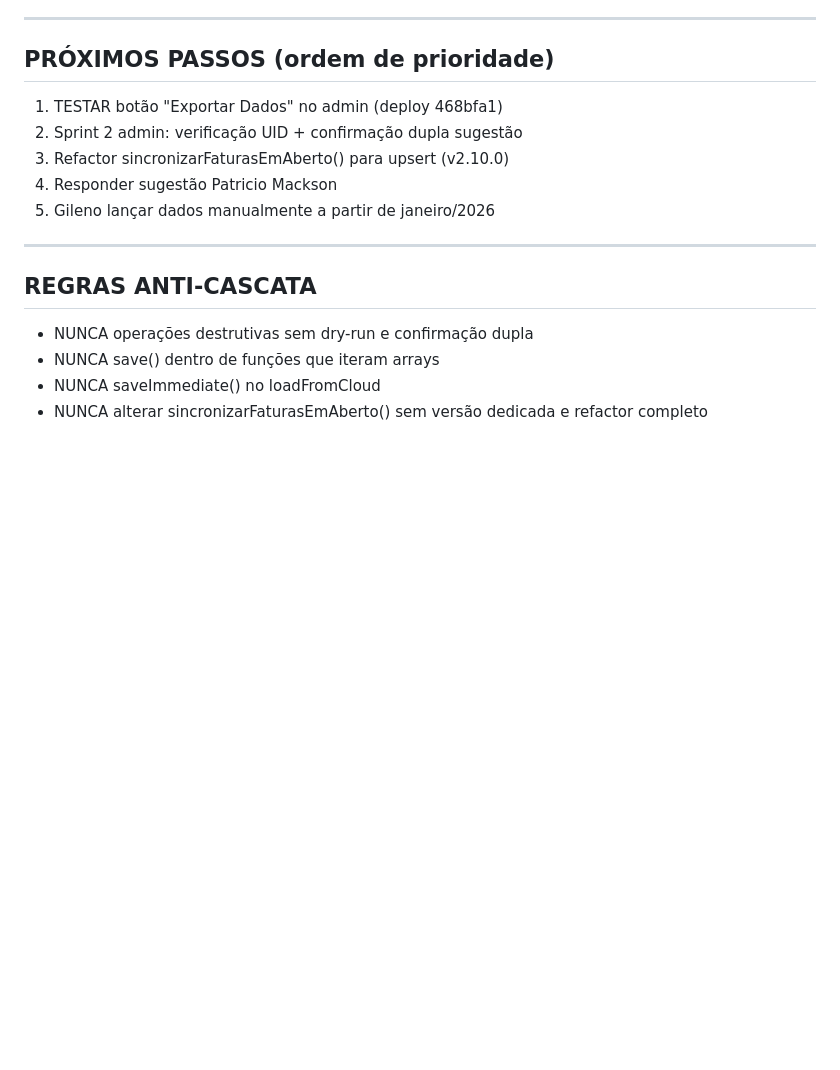
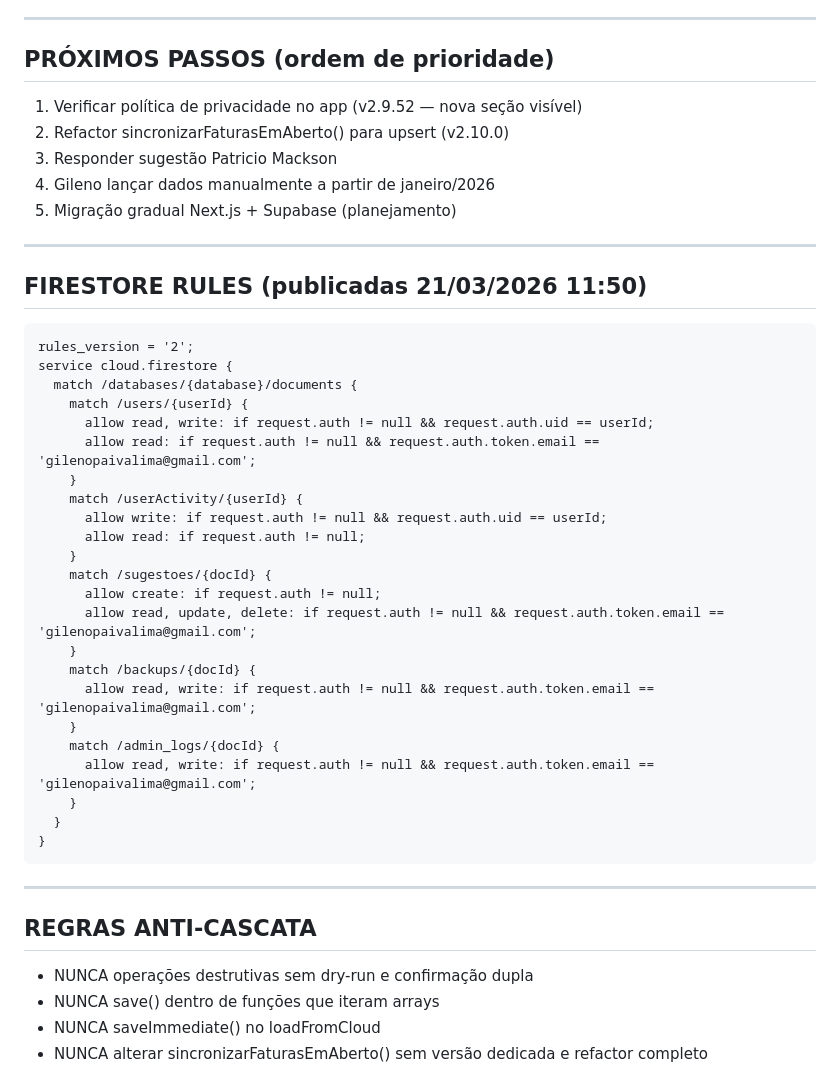
Before and after one commit to gilenogestorfinanceiro/gestor, a Markdown page: DIARIO.md, the part around one of its changes. Rendered like a GitHub page; blank space fills up the shorter version.

````diff
--- a/DIARIO.md
+++ b/DIARIO.md
@@ -158,11 +146,41 @@ Nunca tocar nessa função sem dry-run e confirmação dupla.
 
 ## PRÓXIMOS PASSOS (ordem de prioridade)
 
-1. TESTAR botão "Exportar Dados" no admin (deploy 468bfa1)
-2. Sprint 2 admin: verificação UID + confirmação dupla sugestão
-3. Refactor sincronizarFaturasEmAberto() para upsert (v2.10.0)
-4. Responder sugestão Patricio Mackson
-5. Gileno lançar dados manualmente a partir de janeiro/2026
+1. Verificar política de privacidade no app (v2.9.52 — nova seção visível)
+2. Refactor sincronizarFaturasEmAberto() para upsert (v2.10.0)
+3. Responder sugestão Patricio Mackson
+4. Gileno lançar dados manualmente a partir de janeiro/2026
+5. Migração gradual Next.js + Supabase (planejamento)
+
+---
+
+## FIRESTORE RULES (publicadas 21/03/2026 11:50)
+
+```
+rules_version = '2';
+service cloud.firestore {
+  match /databases/{database}/documents {
+    match /users/{userId} {
+      allow read, write: if request.auth != null && request.auth.uid == userId;
+      allow read: if request.auth != null && request.auth.token.email == 'gilenopaivalima@gmail.com';
+    }
+    match /userActivity/{userId} {
+      allow write: if request.auth != null && request.auth.uid == userId;
+      allow read: if request.auth != null;
+    }
+    match /sugestoes/{docId} {
+      allow create: if request.auth != null;
+      allow read, update, delete: if request.auth != null && request.auth.token.email == 'gilenopaivalima@gmail.com';
+    }
+    match /backups/{docId} {
+      allow read, write: if request.auth != null && request.auth.token.email == 'gilenopaivalima@gmail.com';
+    }
+    match /admin_logs/{docId} {
+      allow read, write: if request.auth != null && request.auth.token.email == 'gilenopaivalima@gmail.com';
+    }
+  }
+}
+```
 
 ---
 
````
Also changed, not shown: other parts of DIARIO.md (+95 -108 lines).
